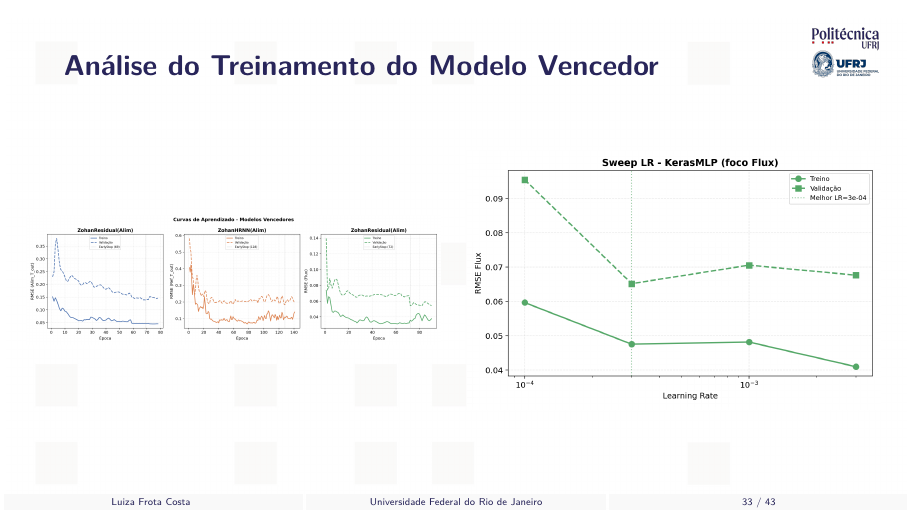
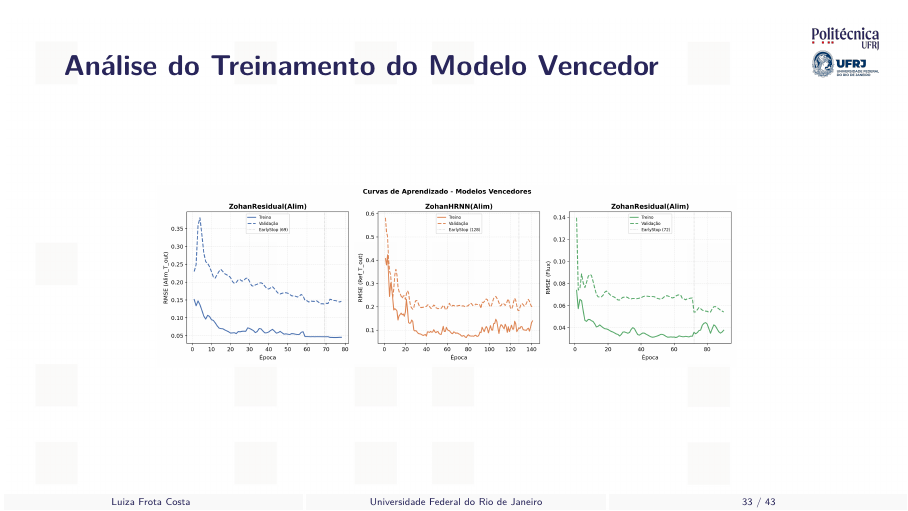
Before and after one commit to frotaluiza/Slides-TCC-, LaTeX slides (presentationTCC.tex, which reads chapters/4_resultados.tex): page 33 of 43. Compiled offline with pdfLaTeX.

Commit message:
Remove imagem de sweep, mantém só curva de aprendizado

```diff
--- a/chapters/4_resultados.tex
+++ b/chapters/4_resultados.tex
@@ -113,15 +113,9 @@
 %========================================================================
 
 \begin{slide}{Análise do Treinamento do Modelo Vencedor}
-  \begin{columns}
-    \begin{column}{.5\linewidth}
-      \includegraphics[width=\linewidth]{tcc_images/chap06/model_selection/learning_curve_baseline.png}
-    \end{column}
-    \begin{column}{.5\linewidth}
-      \includegraphics[width=\linewidth]{tcc_images/chap06/model_selection/agmd_stage1_baseline_dados_att_com_var_com_phy_error_vs_sweepparam_KerasMLP_BaselineSearch.png}
-    \end{column}
-  \end{columns}
-  \note{A curva de aprendizado mostra convergência estável com Early Stopping. O gráfico de sensibilidade à taxa de aprendizado mostra que o Stage 1 encontrou o melhor compromisso entre erro de treino e validação. [~1 min]}
+  \centering
+  \includegraphics[width=0.7\linewidth]{tcc_images/chap06/model_selection/learning_curve_baseline.png}
+  \note{A curva de aprendizado mostra convergência estável com Early Stopping, com o erro de validação acompanhando o de treino sem sinais de overfitting. [~40s]}
 \end{slide}
 %========================================================================
 
```
